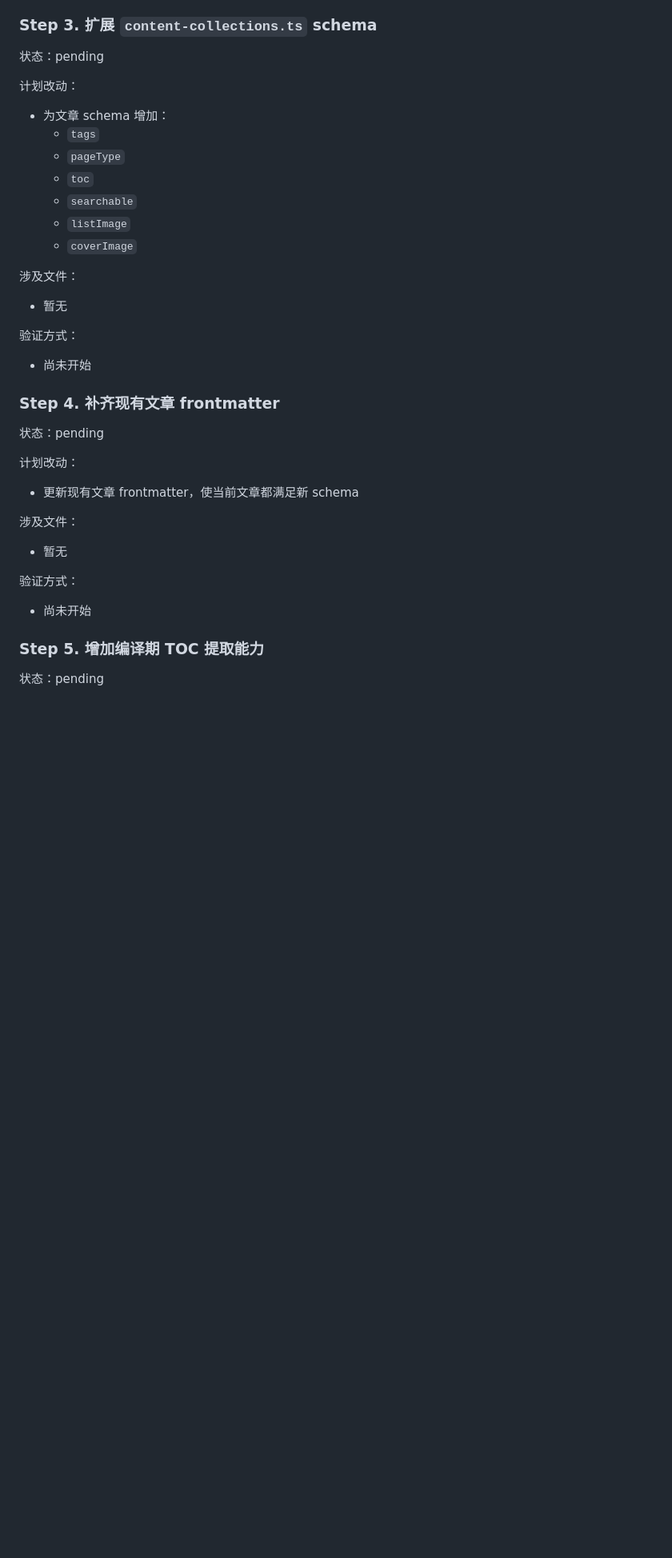
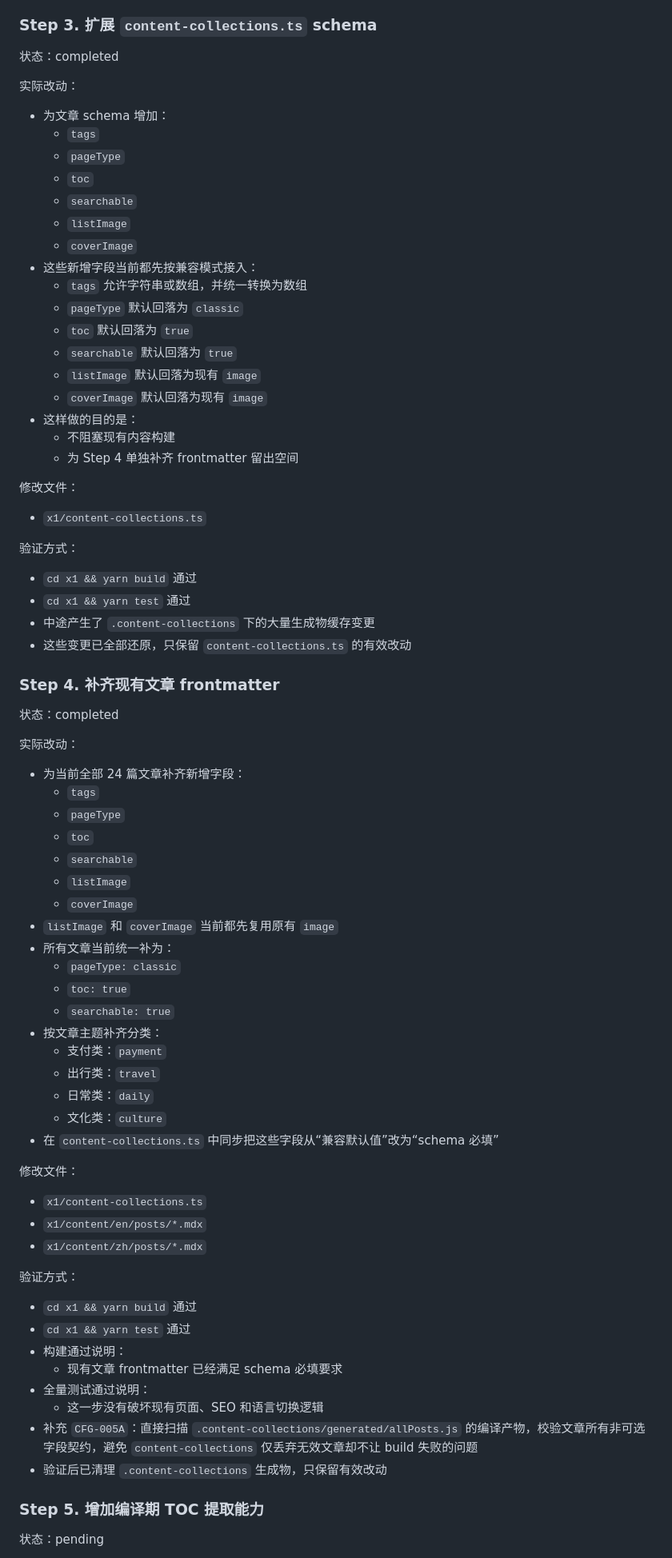
Before and after one commit to kukudeshiyi/x-web-template, a Markdown page: X1_REFACTOR_PREP_PROGRESS.md, the part around the change. Shown at 80% size. Rendered like a GitHub page; blank space fills up the shorter version.

Commit message:
docs: update x1 refactor prep progress

```diff
--- a/X1_REFACTOR_PREP_PROGRESS.md
+++ b/X1_REFACTOR_PREP_PROGRESS.md
@@ -99,9 +99,9 @@
 
 ### Step 3. 扩展 `content-collections.ts` schema
 
-状态：pending
+状态：completed
 
-计划改动：
+实际改动：
 
 - 为文章 schema 增加：
   - `tags`
@@ -110,30 +110,69 @@
   - `searchable`
   - `listImage`
   - `coverImage`
+- 这些新增字段当前都先按兼容模式接入：
+  - `tags` 允许字符串或数组，并统一转换为数组
+  - `pageType` 默认回落为 `classic`
+  - `toc` 默认回落为 `true`
+  - `searchable` 默认回落为 `true`
+  - `listImage` 默认回落为现有 `image`
+  - `coverImage` 默认回落为现有 `image`
+- 这样做的目的是：
+  - 不阻塞现有内容构建
+  - 为 Step 4 单独补齐 frontmatter 留出空间
 
-涉及文件：
+修改文件：
 
-- 暂无
+- `x1/content-collections.ts`
 
 验证方式：
 
-- 尚未开始
+- `cd x1 && yarn build` 通过
+- `cd x1 && yarn test` 通过
+- 中途产生了 `.content-collections` 下的大量生成物缓存变更
+- 这些变更已全部还原，只保留 `content-collections.ts` 的有效改动
 
 ### Step 4. 补齐现有文章 frontmatter
 
-状态：pending
+状态：completed
 
-计划改动：
+实际改动：
 
-- 更新现有文章 frontmatter，使当前文章都满足新 schema
+- 为当前全部 24 篇文章补齐新增字段：
+  - `tags`
+  - `pageType`
+  - `toc`
+  - `searchable`
+  - `listImage`
+  - `coverImage`
+- `listImage` 和 `coverImage` 当前都先复用原有 `image`
+- 所有文章当前统一补为：
+  - `pageType: classic`
+  - `toc: true`
+  - `searchable: true`
+- 按文章主题补齐分类：
+  - 支付类：`payment`
+  - 出行类：`travel`
+  - 日常类：`daily`
+  - 文化类：`culture`
+- 在 `content-collections.ts` 中同步把这些字段从“兼容默认值”改为“schema 必填”
 
-涉及文件：
+修改文件：
 
-- 暂无
+- `x1/content-collections.ts`
+- `x1/content/en/posts/*.mdx`
+- `x1/content/zh/posts/*.mdx`
 
 验证方式：
 
-- 尚未开始
+- `cd x1 && yarn build` 通过
+- `cd x1 && yarn test` 通过
+- 构建通过说明：
+  - 现有文章 frontmatter 已经满足 schema 必填要求
+- 全量测试通过说明：
+  - 这一步没有破坏现有页面、SEO 和语言切换逻辑
+- 补充 `CFG-005A`：直接扫描 `.content-collections/generated/allPosts.js` 的编译产物，校验文章所有非可选字段契约，避免 `content-collections` 仅丢弃无效文章却不让 build 失败的问题
+- 验证后已清理 `.content-collections` 生成物，只保留有效改动
 
 ### Step 5. 增加编译期 TOC 提取能力
 
```
